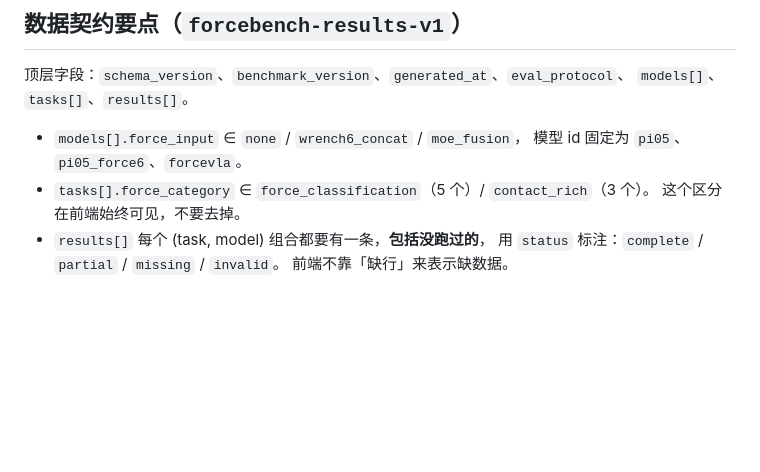
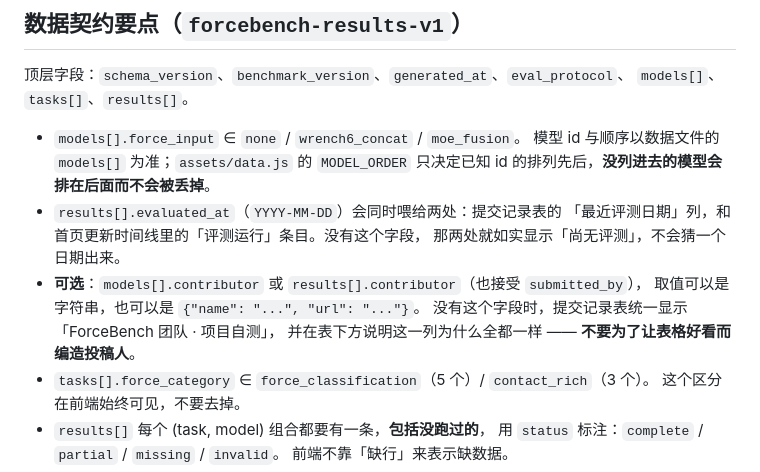
Before and after one commit to forcebench-platform/ForceBench, a Markdown page: web/README.md, the part around one of its changes. Rendered like a GitHub page; blank space fills up the shorter version.

```diff
--- a/web/README.md
+++ b/web/README.md
@@ -95,8 +95,16 @@ python -m http.server 8000
 顶层字段：`schema_version`、`benchmark_version`、`generated_at`、`eval_protocol`、
 `models[]`、`tasks[]`、`results[]`。
 
-- `models[].force_input` ∈ `none` / `wrench6_concat` / `moe_fusion`，
-  模型 id 固定为 `pi05`、`pi05_force6`、`forcevla`。
+- `models[].force_input` ∈ `none` / `wrench6_concat` / `moe_fusion`。
+  模型 id 与顺序以数据文件的 `models[]` 为准；`assets/data.js` 的 `MODEL_ORDER`
+  只决定已知 id 的排列先后，**没列进去的模型会排在后面而不会被丢掉**。
+- `results[].evaluated_at`（`YYYY-MM-DD`）会同时喂给两处：提交记录表的
+  「最近评测日期」列，和首页更新时间线里的「评测运行」条目。没有这个字段，
+  那两处就如实显示「尚无评测」，不会猜一个日期出来。
+- **可选**：`models[].contributor` 或 `results[].contributor`（也接受 `submitted_by`），
+  取值可以是字符串，也可以是 `{"name": "...", "url": "..."}`。
+  没有这个字段时，提交记录表统一显示「ForceBench 团队 · 项目自测」，
+  并在表下方说明这一列为什么全都一样 —— **不要为了让表格好看而编造投稿人**。
 - `tasks[].force_category` ∈ `force_classification`（5 个）/ `contact_rich`（3 个）。
   这个区分在前端始终可见，不要去掉。
 - `results[]` 每个 (task, model) 组合都要有一条，**包括没跑过的**，
```
Also changed, not shown: other parts of web/README.md (+37 -5 lines).
